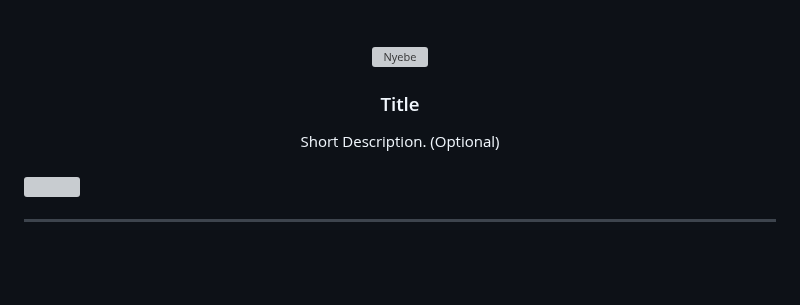
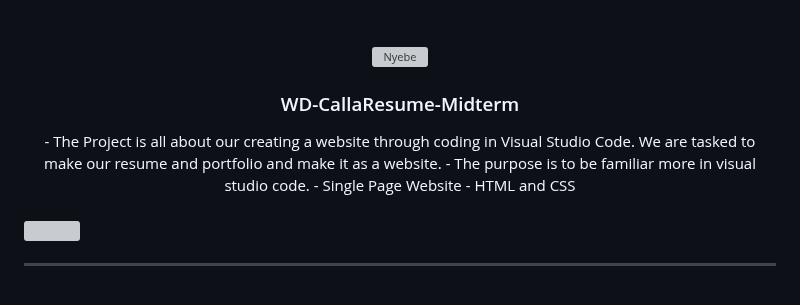
Before and after one commit to ranjowww/WD-CallaResume-Midterm, a Markdown page: readme.md, the part around the change. Rendered like a GitHub page; blank space fills up the shorter version; grey boxes are pictures that could not be loaded.

```diff
--- a/readme.md
+++ b/readme.md
@@ -9,11 +9,14 @@
     <img src="./assets/img/nyebe_white.png" alt="Nyebe" width="130" height="100">
   </a>
 <!-- TODO: Change Title to the name of the title of your Project -->
-  <h3 align="center">Title</h3>
+  <h3 align="center">WD-CallaResume-Midterm</h3>
 </div>
 <!-- TODO: Make a short description -->
 <div align="center">
-  Short Description. (Optional)
+- The Project is all about our creating a website through coding in Visual Studio Code. We are tasked to make our resume and portfolio and make it as a website.
+- The purpose is to be familiar more in visual studio code.
+- Single Page Website
+- HTML and CSS
 </div>
 
 <br />
```
